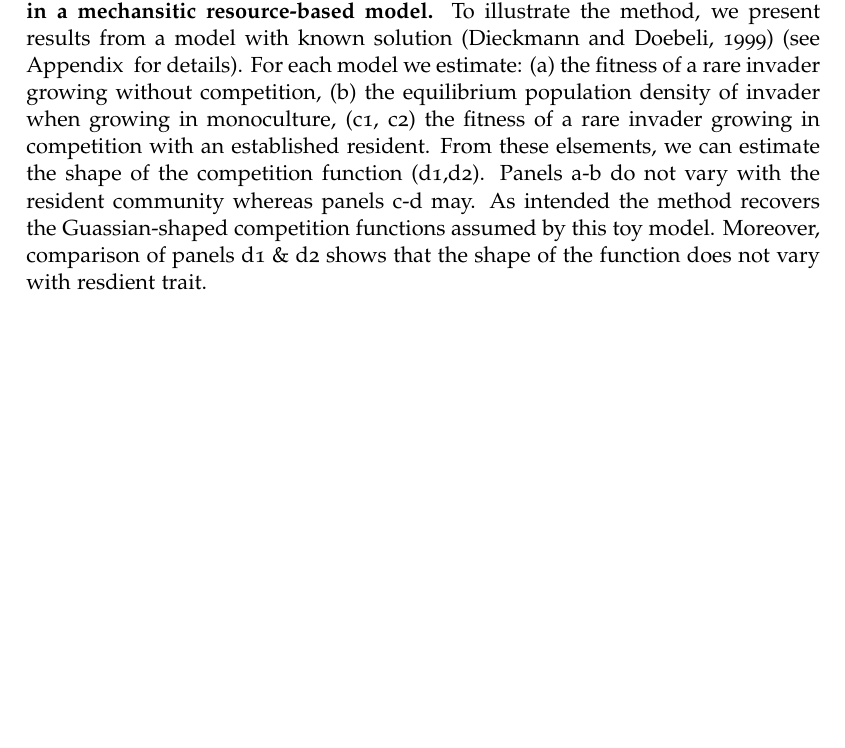
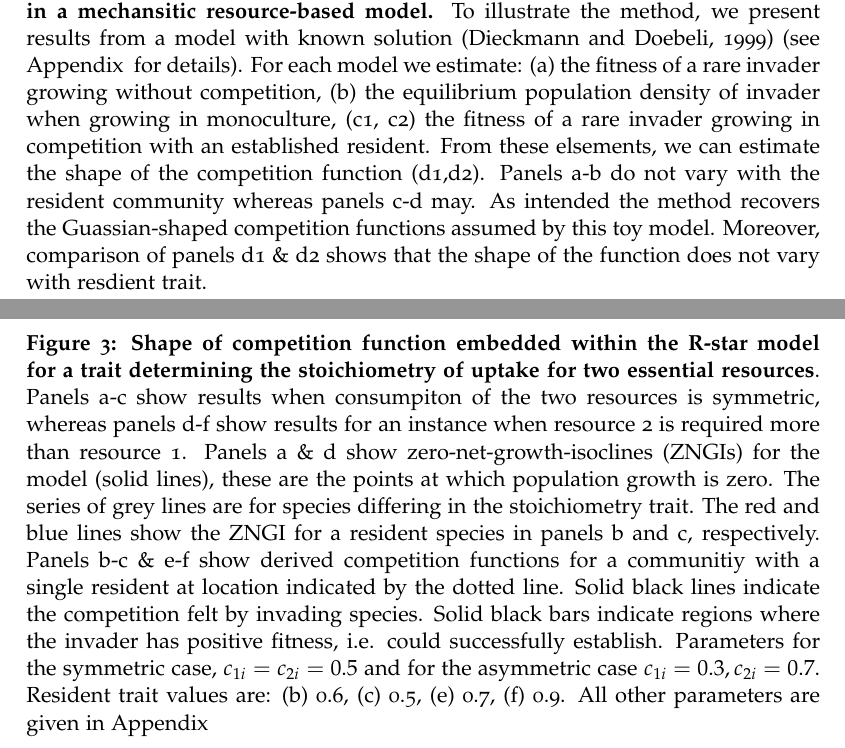
Before and after one commit to traitecoevo/competition_kernels, a LaTeX document (ms/competition-kernels.tex): part of page 14 of 18 before the commit and two parts of pages 14 and 15 of 19 after it, the two joined at a grey line, cut so that both start at the same text, the shorter picture padded with empty space. Compiled offline with pdfLaTeX.

Commit message:
Caption for figure 3. #23

```diff
--- a/ms/competition-kernels.tex
+++ b/ms/competition-kernels.tex
@@ -512,6 +512,28 @@ Other things to look into
   functions assumed by this toy model. Moreover, comparison of panels d1 \& d2
   shows that the shape of the function does not vary with resdient trait.}
   \label{fig:components}
+\end{figure}
+
+\begin{figure}[h]
+  \centering
+  % \includegraphics{figures/rstar}
+  \caption{\textbf{Shape of competition function embedded within the R-star model
+  for a trait determining the stoichiometry of uptake for two essential resources}.
+  Panels a-c show results when consumpiton of the two resources is symmetric, whereas
+  panels d-f show results for an instance when resource 2 is required more than
+  resource 1. Panels a \& d show zero-net-growth-isoclines (ZNGIs) for
+  the  model  (solid lines), these are the points at which population growth is zero.
+  The series of grey lines are for species differing in the stoichiometry trait.
+  The red and blue lines show the ZNGI for a resident species in panels b and
+  c, respectively. Panels b-c \& e-f show derived competition functions for a
+  communitiy with a single resident at location indicated by the dotted line.
+  Solid black lines indicate the competition felt by invading species. Solid
+  black bars indicate regions where the invader has positive fitness, i.e.
+  could successfully establish. Parameters for the symmetric case, $c_{1i} =
+  c_ {2i}=0.5$ and for the asymmetric case $c_{1i} = 0.3, c_ {2i}=0.7$. Resident
+  trait values are: (b) 0.6, (c) 0.5, (e) 0.7, (f) 0.9. All other parameters
+  are given in Appendix \ref{Rstar}}
+  \label{fig:Rstar}
 \end{figure}
 
 
```
Also changed, not shown: ms/competition-kernels.tex (2 more changed lines).
